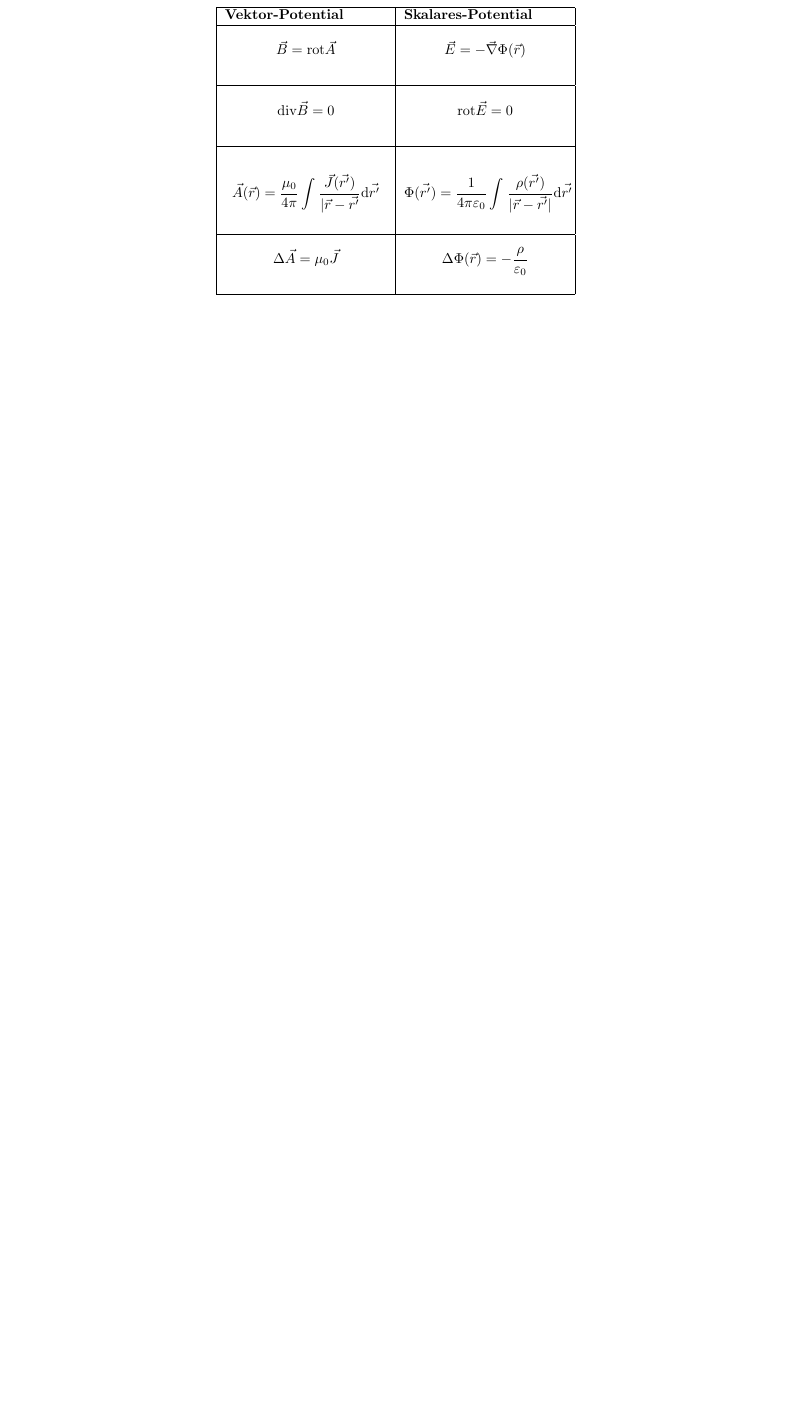
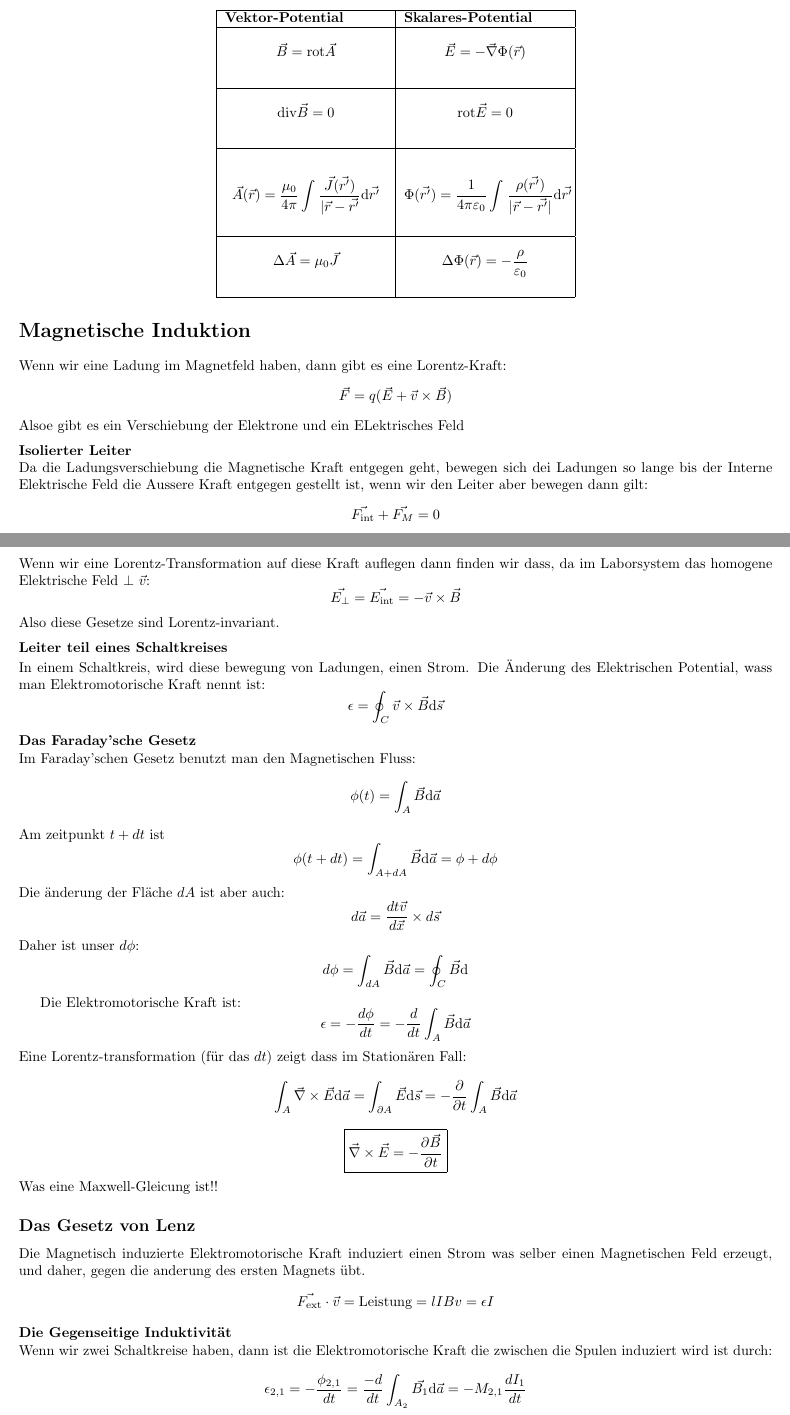
Before and after one commit to SleakStick/Notizen, a LaTeX paper (PhysikII/phys.tex): part of page 28 of 28 before the commit and two parts of pages 28 and 29 of 29 after it, the two joined at a grey line, cut so that both start at the same text, the shorter picture padded with empty space. Compiled offline with pdfLaTeX; a LaTeX package or settings file that is missing is left out.

Commit message:
Phhysik 06.04.2025

```diff
--- a/PhysikII/phys.tex
+++ b/PhysikII/phys.tex
@@ -681,4 +681,43 @@ Wenn wir also eine Spule, ist es nur eine Überlagerung von Ringströme, also is
 \end{tabular}
 \end{center}
 
+\section*{Magnetische Induktion}
+Wenn wir eine Ladung im Magnetfeld haben, dann gibt es eine Lorentz-Kraft:
+\[\vec{F}=q(\vec{E}+\vec{v}\times \vec{B})\]
+Alsoe gibt es ein Verschiebung der Elektrone und ein ELektrisches Feld
+\subsubsection*{Isolierter Leiter}
+Da die Ladungsverschiebung die Magnetische Kraft entgegen geht, bewegen sich dei Ladungen so lange bis der Interne Elektrische Feld die Aussere Kraft entgegen gestellt ist, wenn wir den Leiter aber bewegen dann gilt:
+\[\vec{F_{\text{int}}}+\vec{F_M}=0\]
+\[\vec{E_{\text{int}}}=-\vec{v}\times \vec{B }\]
+Wenn wir eine Lorentz-Transformation auf diese Kraft auflegen dann finden wir dass, da im Laborsystem das homogene Elektrische Feld $\perp$ $\vec{v}$:
+\[\vec{E_\perp}=\vec{E_\text{int}}=-\vec{v}\times \vec{B }\]
+Also diese Gesetze sind Lorentz-invariant.
+\subsubsection*{Leiter teil eines Schaltkreises}
+In einem Schaltkreis, wird diese bewegung von Ladungen, einen Strom. Die Änderung des Elektrischen Potential, wass man Elektromotorische Kraft nennt ist:
+\[\mathbf{\epsilon}=\oint^{}_{C }\vec{v}\times \vec{B }\text{d}\vec{s}\]
+\subsubsection*{Das Faraday'sche Gesetz}
+Im Faraday'schen Gesetz benutzt man den Magnetischen Fluss:
+\[\phi(t)=\int^{}_{A}\vec{B }\text{d}\vec{a}\]
+Am zeitpunkt $t+dt$ ist \[\phi(t+dt)=\int^{}_{A+dA}\vec{B }\text{d}\vec{a}=\phi+d\phi\]
+Die änderung der Fläche $dA$ ist aber auch:
+\[d \vec{a}=\frac{dt \vec{v}}{d \vec{x}}\times d \vec{s}\]
+Daher ist unser $d\phi$:
+\[d\phi=\int^{}_{dA}\vec{B }\text{d}\vec{a}=\oint^{}_{C }\vec{B }\text{d}\]
+%TODO Photo on phone
+
+Die Elektromotorische Kraft ist:
+\[\epsilon = -\frac{d\phi}{dt}=-\frac{d }{dt}\int^{}_{A}\vec{B }\text{d}\vec{a}\]
+Eine Lorentz-transformation (für das $dt$) zeigt dass im Stationären Fall:
+\[\int^{}_{A}\vec{\nabla}\times \vec{E}\text{d}\vec{a}=\int^{}_{\partial A}\vec{E }\text{d}\vec{s}=-\frac{\partial}{\partial t} \int^{}_{A}\vec{B }\text{d}\vec{a}\]
+\[\boxed{\vec{\nabla}\times \vec{E}=-\frac{\partial \vec{B}}{\partial t} }\]
+Was eine Maxwell-Gleicung ist!!
+\subsection*{Das Gesetz von Lenz}
+Die Magnetisch induzierte Elektromotorische Kraft induziert einen Strom was selber einen Magnetischen Feld erzeugt, und daher, gegen die anderung des ersten Magnets übt.
+\[\vec{F_\text{ext}}\cdot \vec{v}=\text{Leistung}=lIBv= \epsilon I\]
+\subsubsection*{Die Gegenseitige Induktivität}
+Wenn wir zwei Schaltkreise haben, dann ist die Elektromotorische Kraft die zwischen die Spulen induziert wird ist durch:
+\[\epsilon_{2,1}=-\frac{\phi_{2,1}}{dt}=\frac{-d }{dt} \int^{}_{A_2}\vec{B_1}\text{d}\vec{a}=-M_{2,1}\frac{dI_1}{dt}\]
+Und so ist $\epsilon_{1,2}$ auch definiert. Wobei $M_{2,1}=\frac{d\phi_{2,1}}{I_1}$ die Gegeninduktivitätskonstante ist die von der Spule geometrie abhängt.
+\subsubsection*{Selbstinduktivität}
+%TODO Skript folgen
 \end{document}
```
Also changed, not shown: PhysikII/phys.tex (2 more changed lines).
